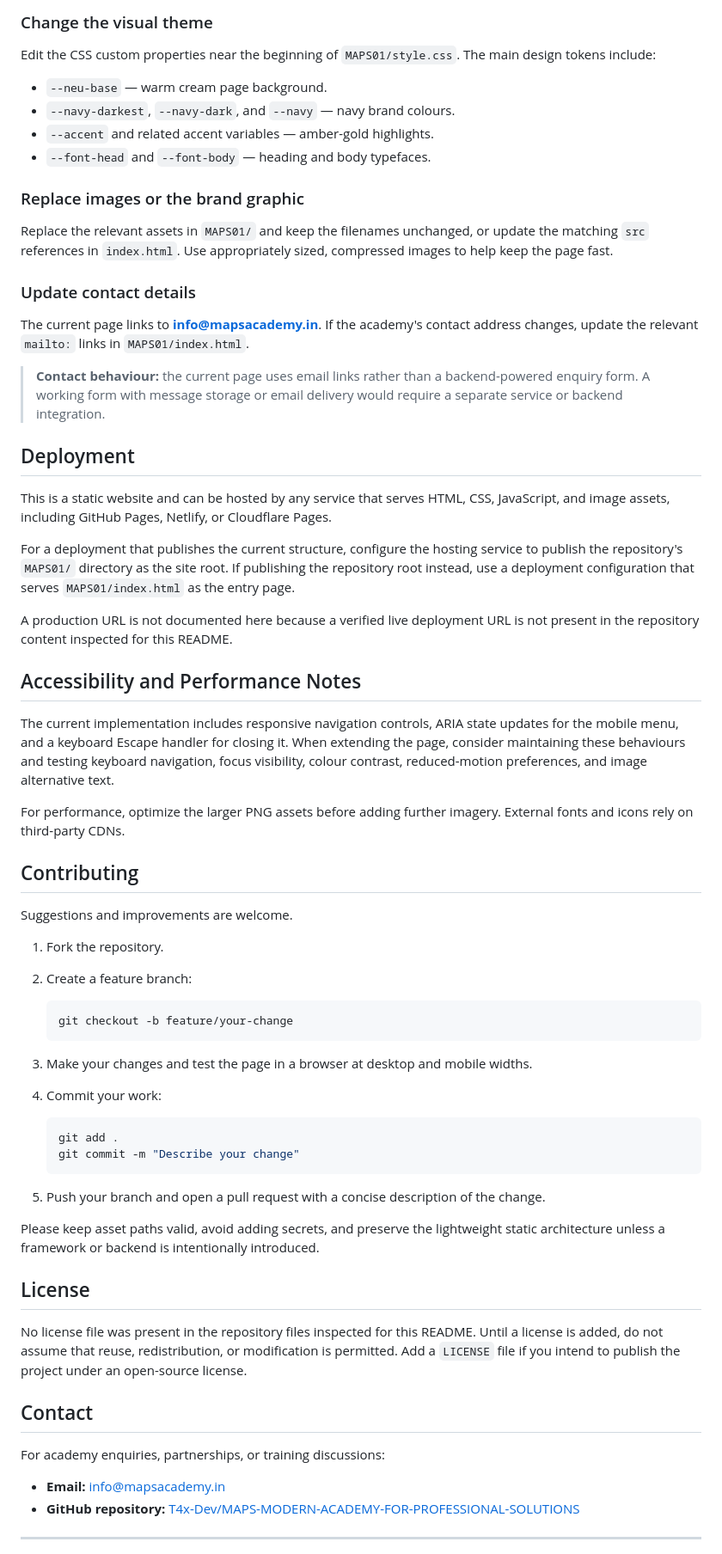
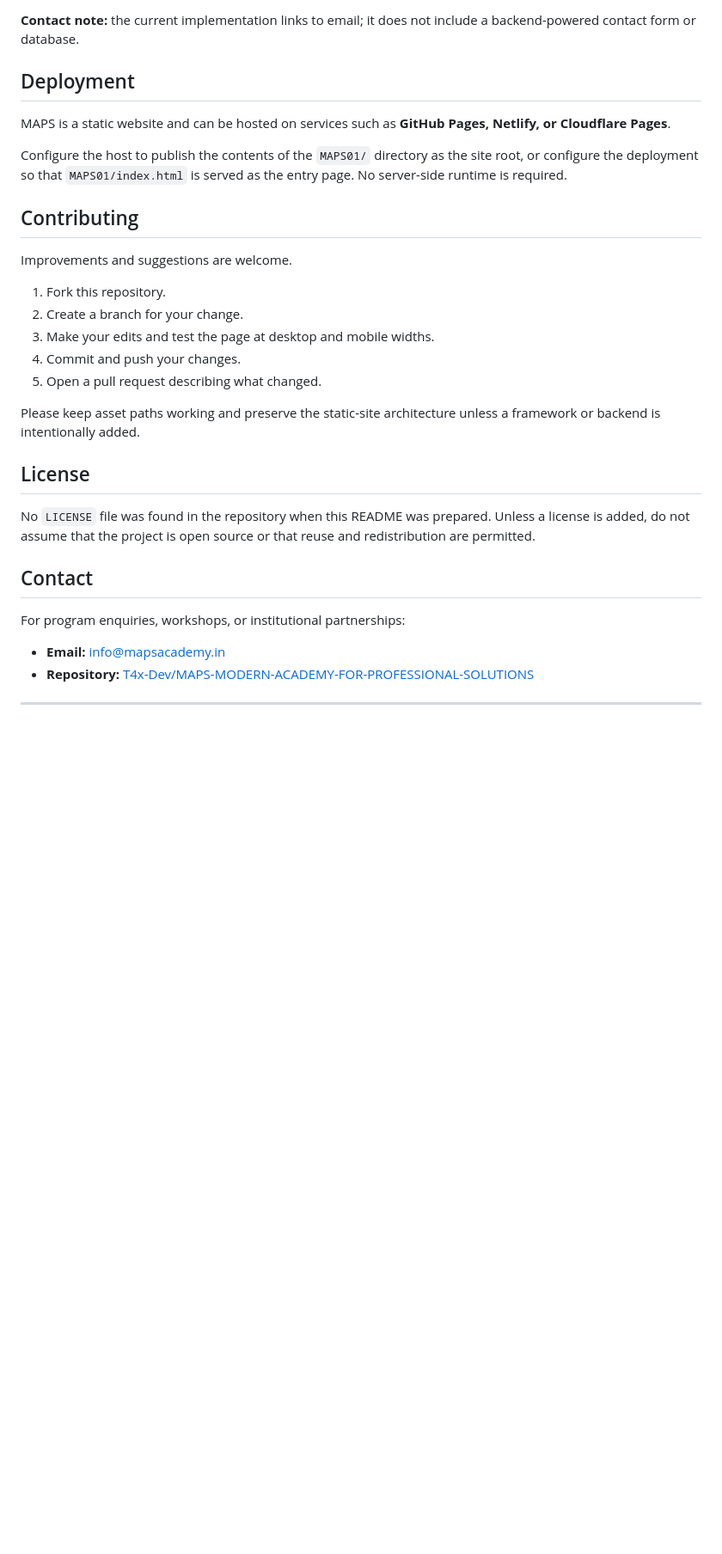
Before and after one commit to T4x-Dev/MAPS-Webpage, a Markdown page: README.md, the part around one of its changes. Shown at 86% size. GitHub-like rendering; blank space fills up the shorter version.

````diff
--- a/README.md
+++ b/README.md
@@ -161,69 +123,33 @@ Edit `MAPS01/index.html` to change headings, program descriptions, training form
-### Change the visual theme
-
-Edit the CSS custom properties near the beginning of `MAPS01/style.css`. The main design tokens include:
-
-- `--neu-base` — warm cream page background.
-- `--navy-darkest`, `--navy-dark`, and `--navy` — navy brand colours.
-- `--accent` and related accent variables — amber-gold highlights.
-- `--font-head` and `--font-body` — heading and body typefaces.
-
-### Replace images or the brand graphic
-
-Replace the relevant assets in `MAPS01/` and keep the filenames unchanged, or update the matching `src` references in `index.html`. Use appropriately sized, compressed images to help keep the page fast.
-
-### Update contact details
-
-The current page links to **info@mapsacademy.in**. If the academy's contact address changes, update the relevant `mailto:` links in `MAPS01/index.html`.
-
-> **Contact behaviour:** the current page uses email links rather than a backend-powered enquiry form. A working form with message storage or email delivery would require a separate service or backend integration.
+**Contact note:** the current implementation links to email; it does not include a backend-powered contact form or database.
 
 ## Deployment
 
-This is a static website and can be hosted by any service that serves HTML, CSS, JavaScript, and image assets, including GitHub Pages, Netlify, or Cloudflare Pages.
+MAPS is a static website and can be hosted on services such as **GitHub Pages, Netlify, or Cloudflare Pages**.
 
-For a deployment that publishes the current structure, configure the hosting service to publish the repository's `MAPS01/` directory as the site root. If publishing the repository root instead, use a deployment configuration that serves `MAPS01/index.html` as the entry page.
-
-A production URL is not documented here because a verified live deployment URL is not present in the repository content inspected for this README.
-
-## Accessibility and Performance Notes
-
-The current implementation includes responsive navigation controls, ARIA state updates for the mobile menu, and a keyboard Escape handler for closing it. When extending the page, consider maintaining these behaviours and testing keyboard navigation, focus visibility, colour contrast, reduced-motion preferences, and image alternative text.
-
-For performance, optimize the larger PNG assets before adding further imagery. External fonts and icons rely on third-party CDNs.
+Configure the host to publish the contents of the `MAPS01/` directory as the site root, or configure the deployment so that `MAPS01/index.html` is served as the entry page. No server-side runtime is required.
 
 ## Contributing
 
-Suggestions and improvements are welcome.
+Improvements and suggestions are welcome.
 
-1. Fork the repository.
-2. Create a feature branch:
+1. Fork this repository.
+2. Create a branch for your change.
+3. Make your edits and test the page at desktop and mobile widths.
+4. Commit and push your changes.
+5. Open a pull request describing what changed.
 
-   ```bash
-   git checkout -b feature/your-change
-   ```
-
-3. Make your changes and test the page in a browser at desktop and mobile widths.
-4. Commit your work:
-
-   ```bash
-   git add .
-   git commit -m "Describe your change"
-   ```
-
-5. Push your branch and open a pull request with a concise description of the change.
-
-Please keep asset paths valid, avoid adding secrets, and preserve the lightweight static architecture unless a framework or backend is intentionally introduced.
+Please keep asset paths working and preserve the static-site architecture unless a framework or backend is intentionally added.
 
 ## License
 
-No license file was present in the repository files inspected for this README. Until a license is added, do not assume that reuse, redistribution, or modification is permitted. Add a `LICENSE` file if you intend to publish the project under an open-source license.
+No `LICENSE` file was found in the repository when this README was prepared. Unless a license is added, do not assume that the project is open source or that reuse and redistribution are permitted.
 
 ## Contact
 
-For academy enquiries, partnerships, or training discussions:
+For program enquiries, workshops, or institutional partnerships:
 
 - **Email:** [info@mapsacademy.in](mailto:info@mapsacademy.in)
-- **GitHub repository:** [T4x-Dev/MAPS-MODERN-ACADEMY-FOR-PROFESSIONAL-SOLUTIONS](https://github.com/T4x-Dev/MAPS-MODERN-ACADEMY-FOR-PROFESSIONAL-SOLUTIONS)
+- **Repository:** [T4x-Dev/MAPS-MODERN-ACADEMY-FOR-PROFESSIONAL-SOLUTIONS](https://github.com/T4x-Dev/MAPS-MODERN-ACADEMY-FOR-PROFESSIONAL-SOLUTIONS)
 
 ---
 
````
Also changed, not shown: other parts of README.md (+61 -100 lines).
